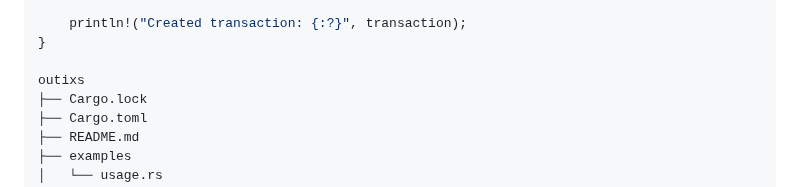
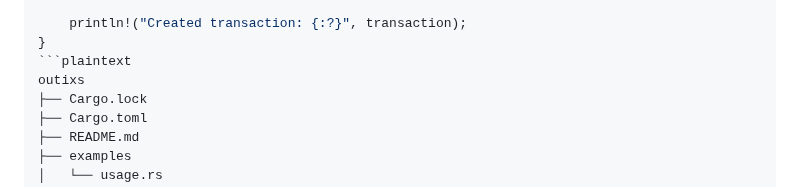
Before and after one commit to wiard/singularity-sdk, a Markdown page: README.md, the part around one of its changes. GitHub-like rendering.

````diff
--- a/README.md
+++ b/README.md
@@ -82,7 +82,7 @@ fn main() {
 
     println!("Created transaction: {:?}", transaction);
 }
-
+```plaintext
 outixs
 ├── Cargo.lock
 ├── Cargo.toml
````
Also changed, not shown: other parts of README.md (+1 -1 lines).
